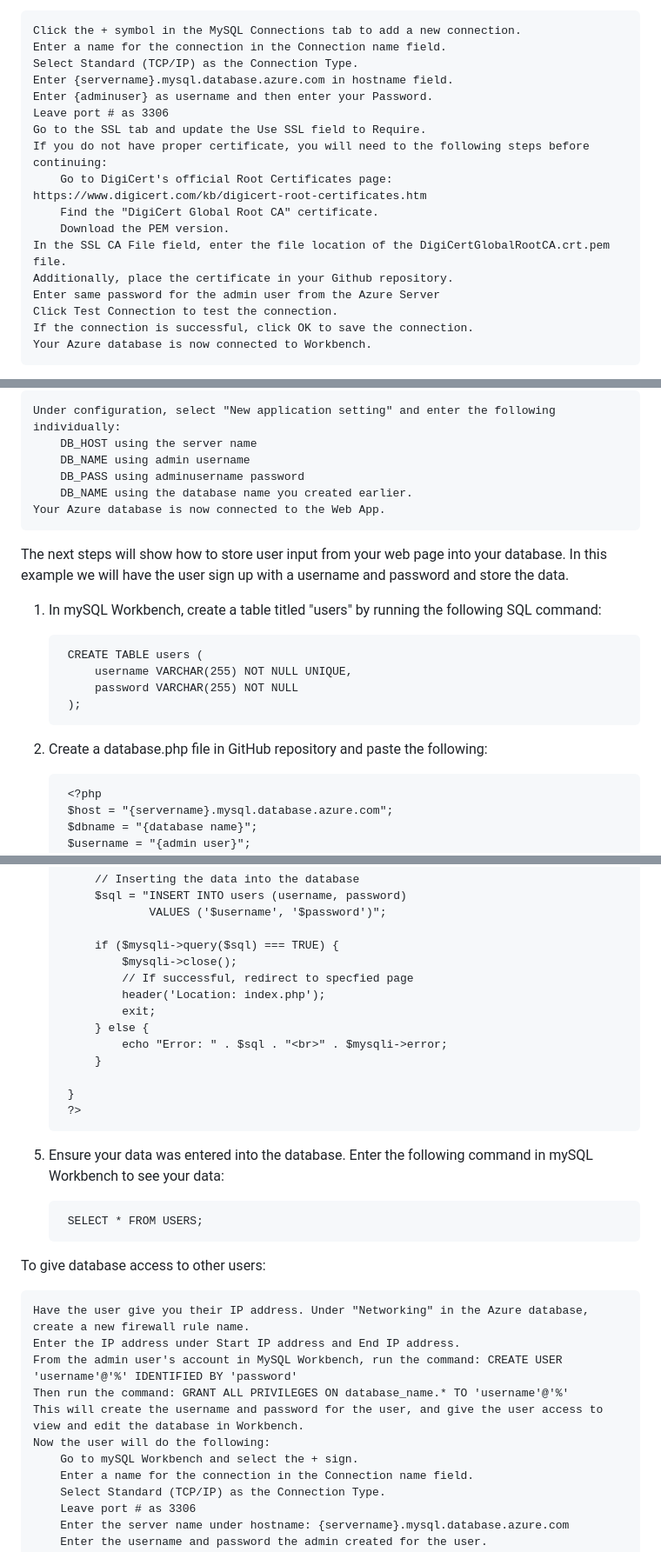
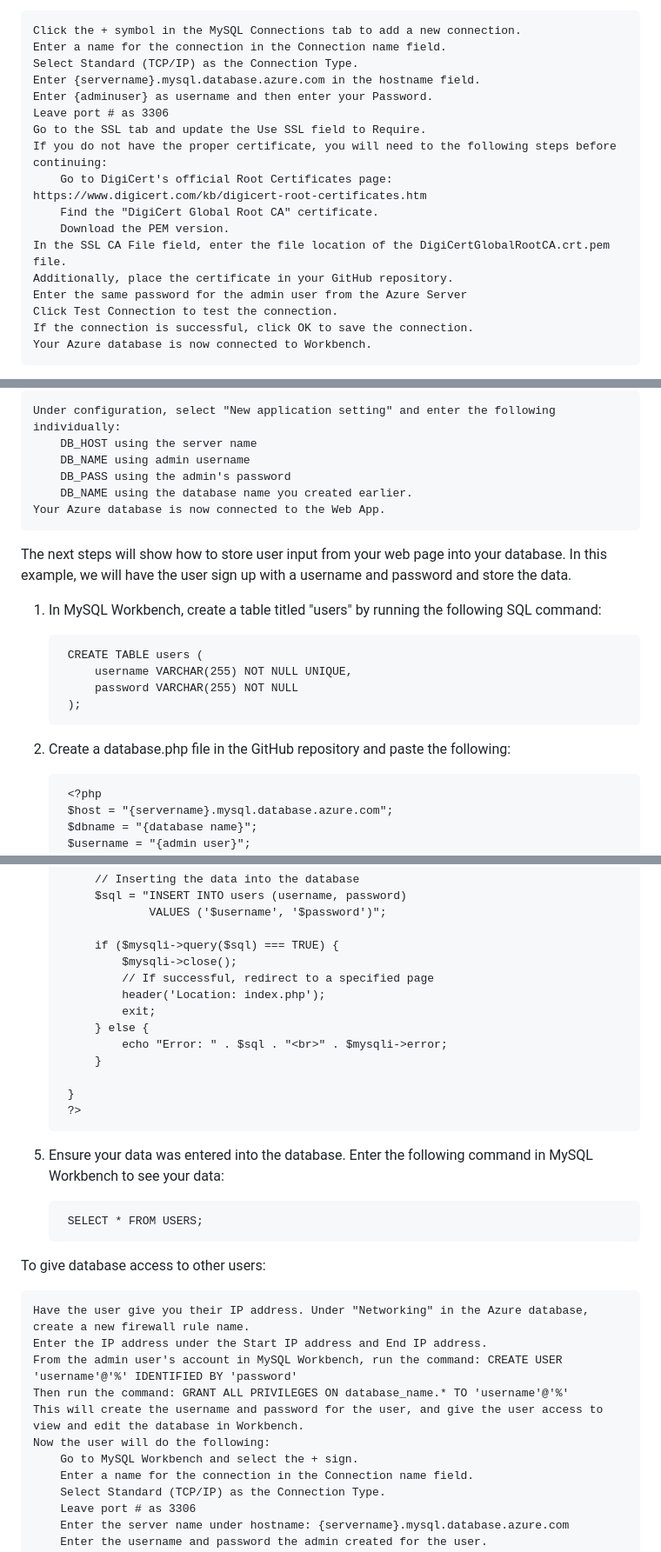
Before and after one commit to mcfixstuff/Point-Of-Sale-Database, a Markdown page: README.md, 3 parts joined by grey strips. Shown at 87% size. Rendered like a GitHub page.

```diff
--- a/README.md
+++ b/README.md
@@ -55,17 +55,17 @@ To connect with MySQL workbench:
     Click the + symbol in the MySQL Connections tab to add a new connection.
     Enter a name for the connection in the Connection name field.
     Select Standard (TCP/IP) as the Connection Type.
-    Enter {servername}.mysql.database.azure.com in hostname field.
+    Enter {servername}.mysql.database.azure.com in the hostname field.
     Enter {adminuser} as username and then enter your Password.
     Leave port # as 3306
     Go to the SSL tab and update the Use SSL field to Require.
-    If you do not have proper certificate, you will need to the following steps before continuing:
+    If you do not have the proper certificate, you will need to the following steps before continuing:
         Go to DigiCert's official Root Certificates page: https://www.digicert.com/kb/digicert-root-certificates.htm
         Find the "DigiCert Global Root CA" certificate.
         Download the PEM version.
     In the SSL CA File field, enter the file location of the DigiCertGlobalRootCA.crt.pem file.
-    Additionally, place the certificate in your Github repository.
-    Enter same password for the admin user from the Azure Server
+    Additionally, place the certificate in your GitHub repository.
+    Enter the same password for the admin user from the Azure Server
     Click Test Connection to test the connection.
     If the connection is successful, click OK to save the connection.
     Your Azure database is now connected to Workbench.
@@ -89,21 +89,21 @@ To connect Web App to Azure Database:
     Under configuration, select "New application setting" and enter the following individually:
         DB_HOST using the server name
         DB_NAME using admin username
-        DB_PASS using adminusername password
+        DB_PASS using the admin's password
         DB_NAME using the database name you created earlier.
     Your Azure database is now connected to the Web App.
 
 
-The next steps will show how to store user input from your web page into your database. In this example we will have the user sign up with a username and password and store the data.
+The next steps will show how to store user input from your web page into your database. In this example, we will have the user sign up with a username and password and store the data.
 
-1. In mySQL Workbench, create a table titled "users" by running the following SQL command:
+1. In MySQL Workbench, create a table titled "users" by running the following SQL command:
 
         CREATE TABLE users (
             username VARCHAR(255) NOT NULL UNIQUE,
             password VARCHAR(255) NOT NULL
         );
 
-2. Create a database.php file in GitHub repository and paste the following:
+2. Create a database.php file in the GitHub repository and paste the following:
 
         <?php
         $host = "{servername}.mysql.database.azure.com";
@@ -197,7 +198,7 @@ The next steps will show how to store user input from your web page into your da
 
             if ($mysqli->query($sql) === TRUE) {
                 $mysqli->close();
-                // If successful, redirect to specfied page
+                // If successful, redirect to a specified page
                 header('Location: index.php');
                 exit;
             } else {
@@ -207,19 +208,19 @@ The next steps will show how to store user input from your web page into your da
         }
         ?>
 
-5. Ensure your data was entered into the database. Enter the following command in mySQL Workbench to see your data:
+6. Ensure your data was entered into the database. Enter the following command in MySQL Workbench to see your data:
 
         SELECT * FROM USERS;
 
 To give database access to other users:
 
     Have the user give you their IP address. Under "Networking" in the Azure database, create a new firewall rule name.
-    Enter the IP address under Start IP address and End IP address.
+    Enter the IP address under the Start IP address and End IP address.
     From the admin user's account in MySQL Workbench, run the command: CREATE USER 'username'@'%' IDENTIFIED BY 'password'
     Then run the command: GRANT ALL PRIVILEGES ON database_name.* TO 'username'@'%'
     This will create the username and password for the user, and give the user access to view and edit the database in Workbench.
     Now the user will do the following:
-        Go to mySQL Workbench and select the + sign.
+        Go to MySQL Workbench and select the + sign.
         Enter a name for the connection in the Connection name field.
         Select Standard (TCP/IP) as the Connection Type.
         Leave port # as 3306
```
Also changed, not shown: other parts of README.md (+5 -4 lines).
